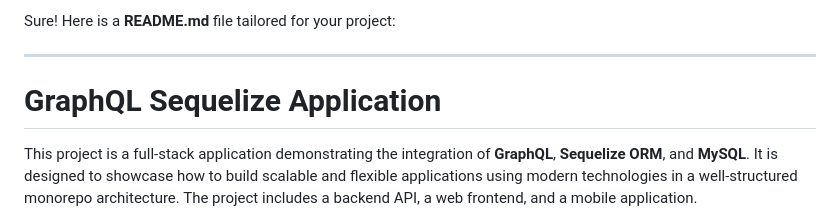
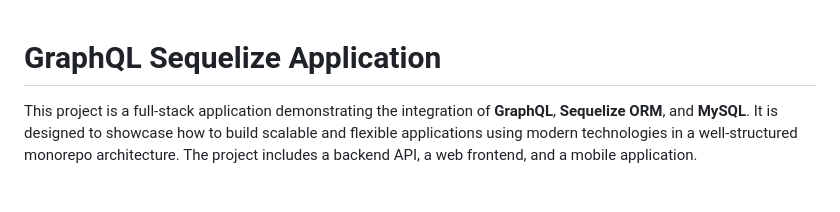
Before and after one commit to yedlashivakumar/GraphQL_Sequelize_Application, a Markdown page: README.md, the part around the change. GitHub-like rendering; blank space fills up the shorter version.

```diff
--- a/README.md
+++ b/README.md
@@ -1,6 +1,3 @@
-Sure! Here is a **README.md** file tailored for your project:
-
----
 
 # GraphQL Sequelize Application
 
```
